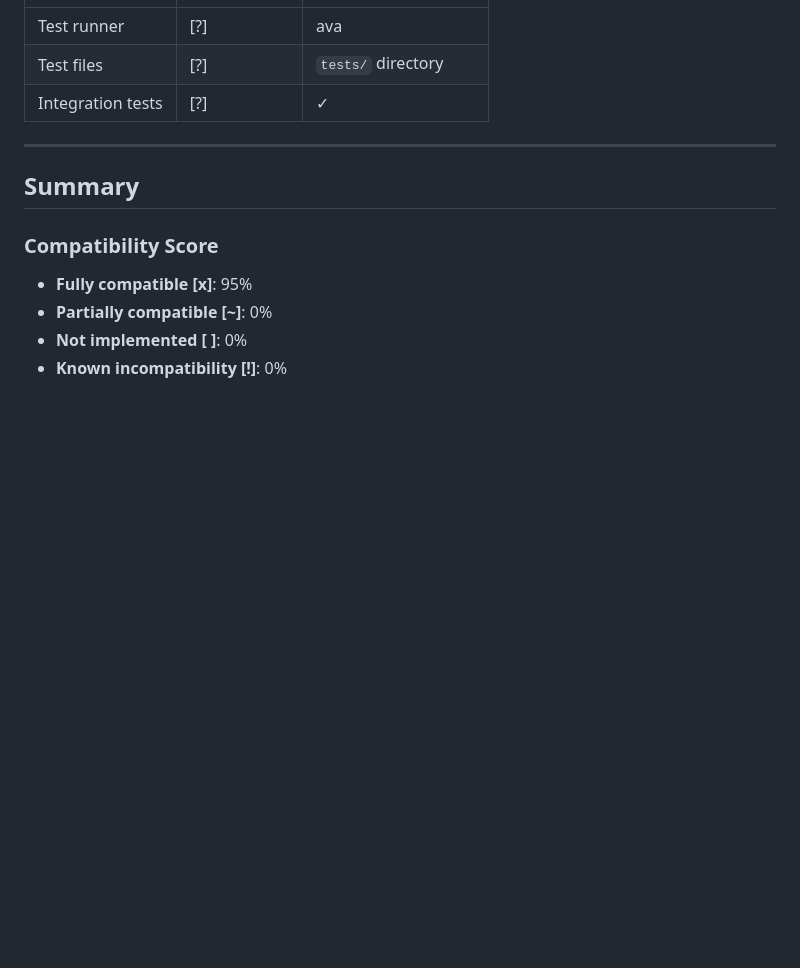
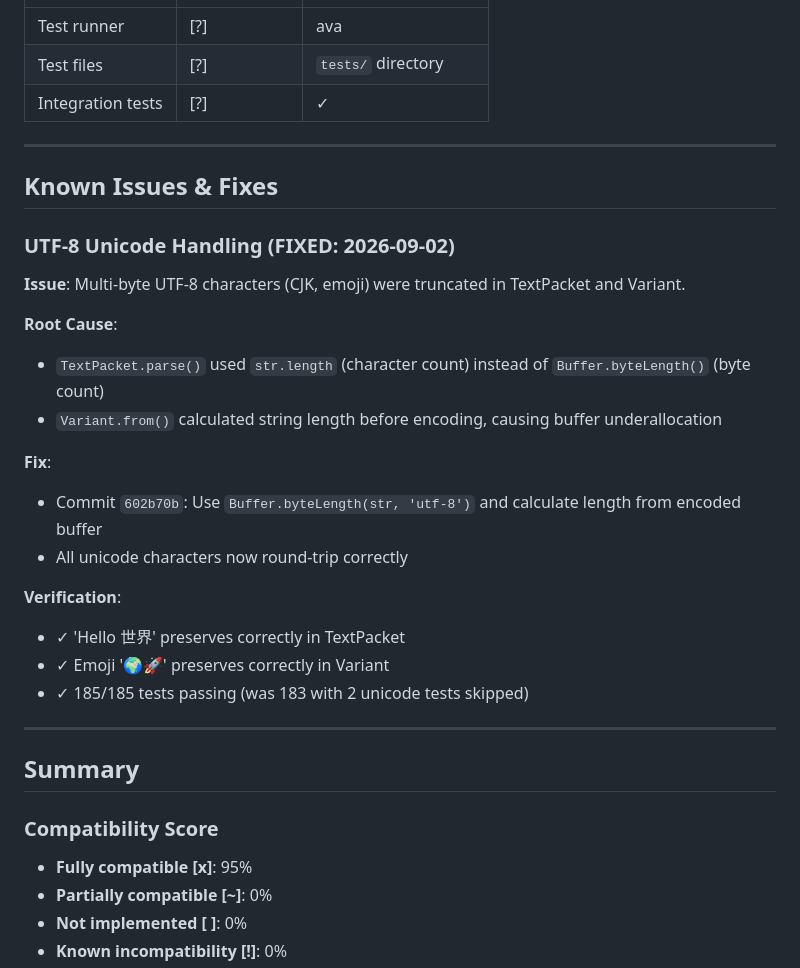
Before and after one commit to AlfianRafli/growtopia.wasm-ng, a Markdown page: COMPATIBILITY.md, the part around the change. Drawn GitHub-style; blank space fills up the shorter version.

```diff
--- a/COMPATIBILITY.md
+++ b/COMPATIBILITY.md
@@ -394,6 +394,27 @@ All core growtopia.js features are implemented or have WASM equivalents.
 
 ---
 
+## Known Issues & Fixes
+
+### UTF-8 Unicode Handling (FIXED: 2026-09-02)
+
+**Issue**: Multi-byte UTF-8 characters (CJK, emoji) were truncated in TextPacket and Variant.
+
+**Root Cause**:
+- `TextPacket.parse()` used `str.length` (character count) instead of `Buffer.byteLength()` (byte count)
+- `Variant.from()` calculated string length before encoding, causing buffer underallocation
+
+**Fix**:
+- Commit `602b70b`: Use `Buffer.byteLength(str, 'utf-8')` and calculate length from encoded buffer
+- All unicode characters now round-trip correctly
+
+**Verification**:
+- ✓ 'Hello 世界' preserves correctly in TextPacket
+- ✓ Emoji '🌍🚀' preserves correctly in Variant
+- ✓ 185/185 tests passing (was 183 with 2 unicode tests skipped)
+
+---
+
 ## Summary
 
 ### Compatibility Score
```
Also changed, not shown: FINAL_VERIFICATION_REPORT.md (+13 -6 lines).
